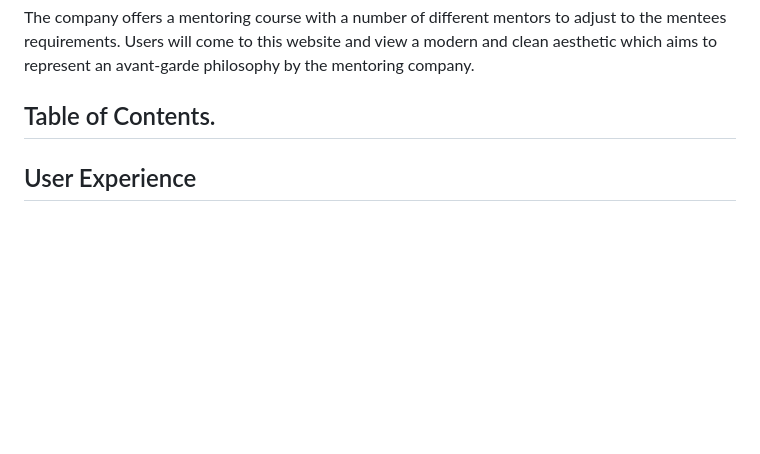
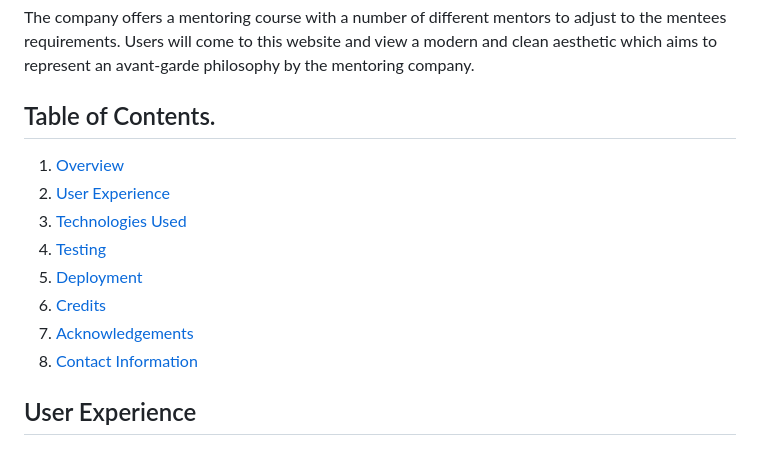
Before and after one commit to RodriVazquezAsenjo/PP1---Platform, a Markdown page: README.md, the part around the change. Rendered like a GitHub page; blank space fills up the shorter version.

Commit message:
Table of contents added.md

```diff
--- a/README.md
+++ b/README.md
@@ -7,6 +7,17 @@ and view a modern and clean aesthetic which aims to represent an
 avant-garde philosophy by the mentoring company.
 
 ## Table of Contents.
+
+1. [Overview](#overview)
+2. [User Experience](#user-experience)
+3. [Technologies Used](#technologies-used)
+4. [Testing](#testing)
+5. [Deployment](#deployment)
+6. [Credits](#credits)
+7. [Acknowledgements](#acknowledgements)
+8. [Contact Information](#contact-information)
+
+
 
 ## User Experience
 
```
